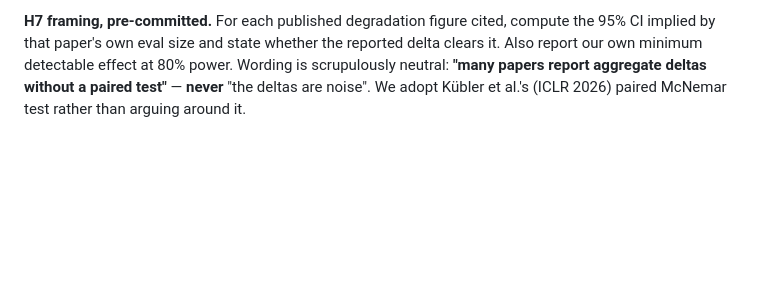
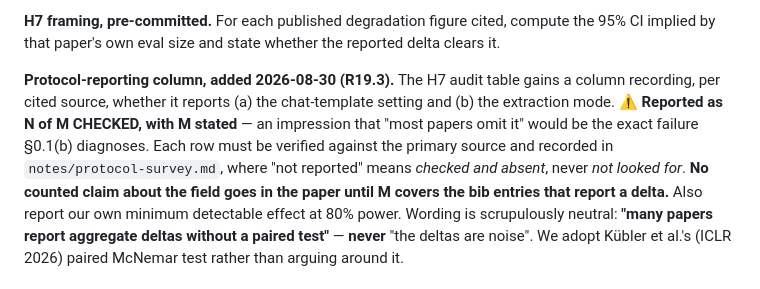
Before and after one commit to johnyj02/llm-quantization-bench, a Markdown page: analysis/preregistration.md, the part around the change. Rendered like a GitHub page; blank space fills up the shorter version.

```diff
--- a/analysis/preregistration.md
+++ b/analysis/preregistration.md
@@ -952,6 +952,14 @@ our own reference runs on the same items.
 
 **H7 framing, pre-committed.** For each published degradation figure cited, compute the 95%
 CI implied by that paper's own eval size and state whether the reported delta clears it.
+
+**Protocol-reporting column, added 2026-08-30 (R19.3).** The H7 audit table gains a column
+recording, per cited source, whether it reports (a) the chat-template setting and (b) the
+extraction mode. ⚠️ **Reported as N of M CHECKED, with M stated** — an impression that "most
+papers omit it" would be the exact failure §0.1(b) diagnoses. Each row must be verified against
+the primary source and recorded in `notes/protocol-survey.md`, where "not reported" means
+*checked and absent*, never *not looked for*. **No counted claim about the field goes in the
+paper until M covers the bib entries that report a delta.**
 Also report our own minimum detectable effect at 80% power. Wording is scrupulously
 neutral: **"many papers report aggregate deltas without a paired test"** — **never** "the
 deltas are noise". We adopt Kübler et al.'s (ICLR 2026) paired McNemar test rather than
```
Also changed, not shown: notes/protocol-survey.md (added, +94 -0 lines).
